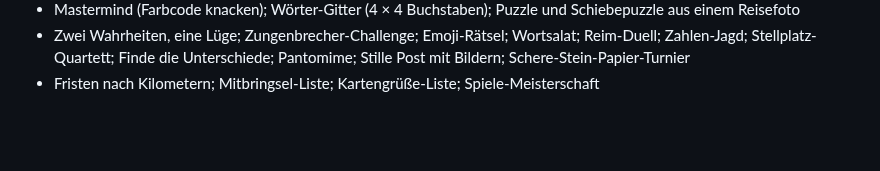
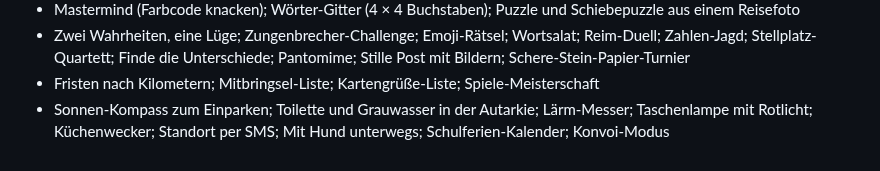
Before and after one commit to tobilamm-ctrl/empty, a Markdown page: camper-app/IDEEN.md, the part around the change. Rendered like a GitHub page; blank space fills up the shorter version.

Commit message:
IDEEN: weitere Vorschläge notiert
Co-Authored-By: Claude Opus 5.5 <noreply@anthropic.com>
Claude-Session: https://claude.ai/code/session_01MzRfWyjamyiu9F2Dg7jYc5

```diff
--- a/camper-app/IDEEN.md
+++ b/camper-app/IDEEN.md
@@ -68,3 +68,5 @@ Ideen, die die Familie ausgewählt hat und die später umgesetzt werden sollen.
 - Zwei Wahrheiten, eine Lüge; Zungenbrecher-Challenge; Emoji-Rätsel; Wortsalat; Reim-Duell; Zahlen-Jagd; Stellplatz-Quartett;
   Finde die Unterschiede; Pantomime; Stille Post mit Bildern; Schere-Stein-Papier-Turnier
 - Fristen nach Kilometern; Mitbringsel-Liste; Kartengrüße-Liste; Spiele-Meisterschaft
+- Sonnen-Kompass zum Einparken; Toilette und Grauwasser in der Autarkie; Lärm-Messer; Taschenlampe mit Rotlicht; Küchenwecker;
+  Standort per SMS; Mit Hund unterwegs; Schulferien-Kalender; Konvoi-Modus
```
